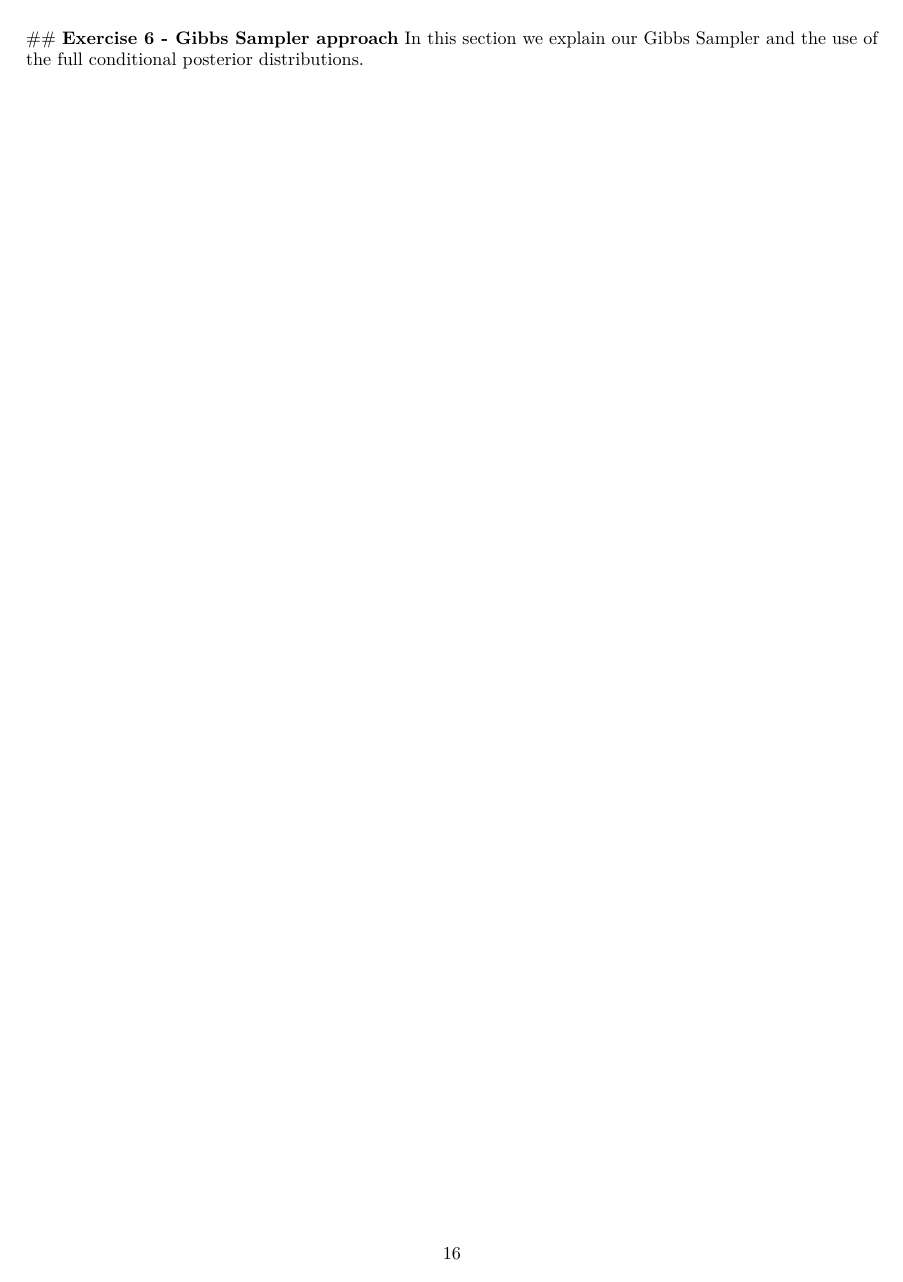
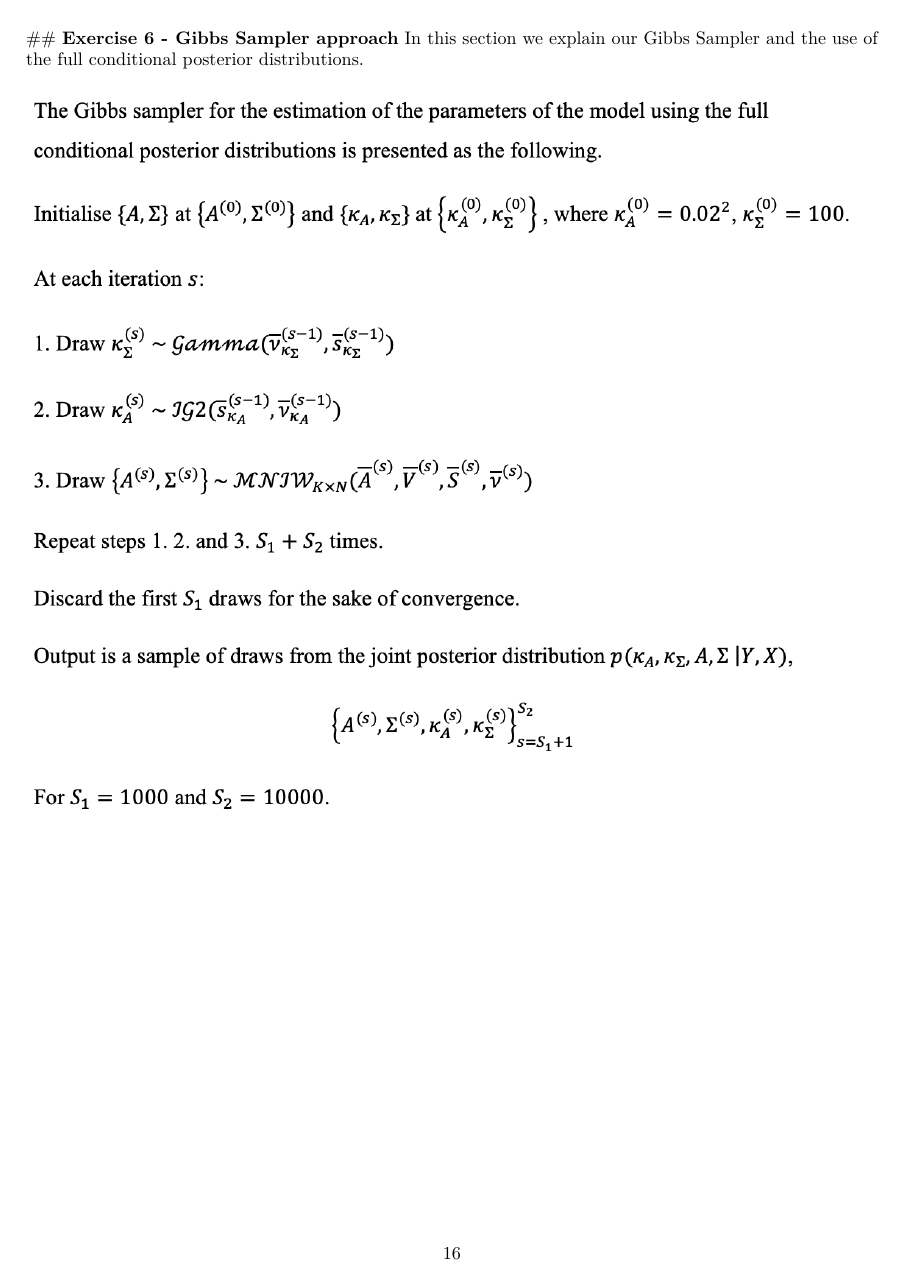
Before and after one commit to gavwilliams/mcxs-a2-g5, an R Markdown document (mcsx-a2-g5 report.Rmd): page 16 of 21. Rendered offline with R 4.5, knitr and Pandoc, then LaTeX, with nearby package versions; some code elsewhere in the file could not run offline.

Commit message:
Update mcsx-a2-g5 report.Rmd

```diff
--- a/mcsx-a2-g5 report.Rmd
+++ b/mcsx-a2-g5 report.Rmd
@@ -171,6 +171,7 @@ We also specify the parameters determining the prior distribution matrices
 ## **Exercise 6 - Gibbs Sampler approach**
 In this section we explain our Gibbs Sampler and the use of the full conditional posterior distributions.
 
+![](Exercise6-1.png)
 
 \newpage
 ### **Exercise 7 - Gibbs Sample R Function**
```
